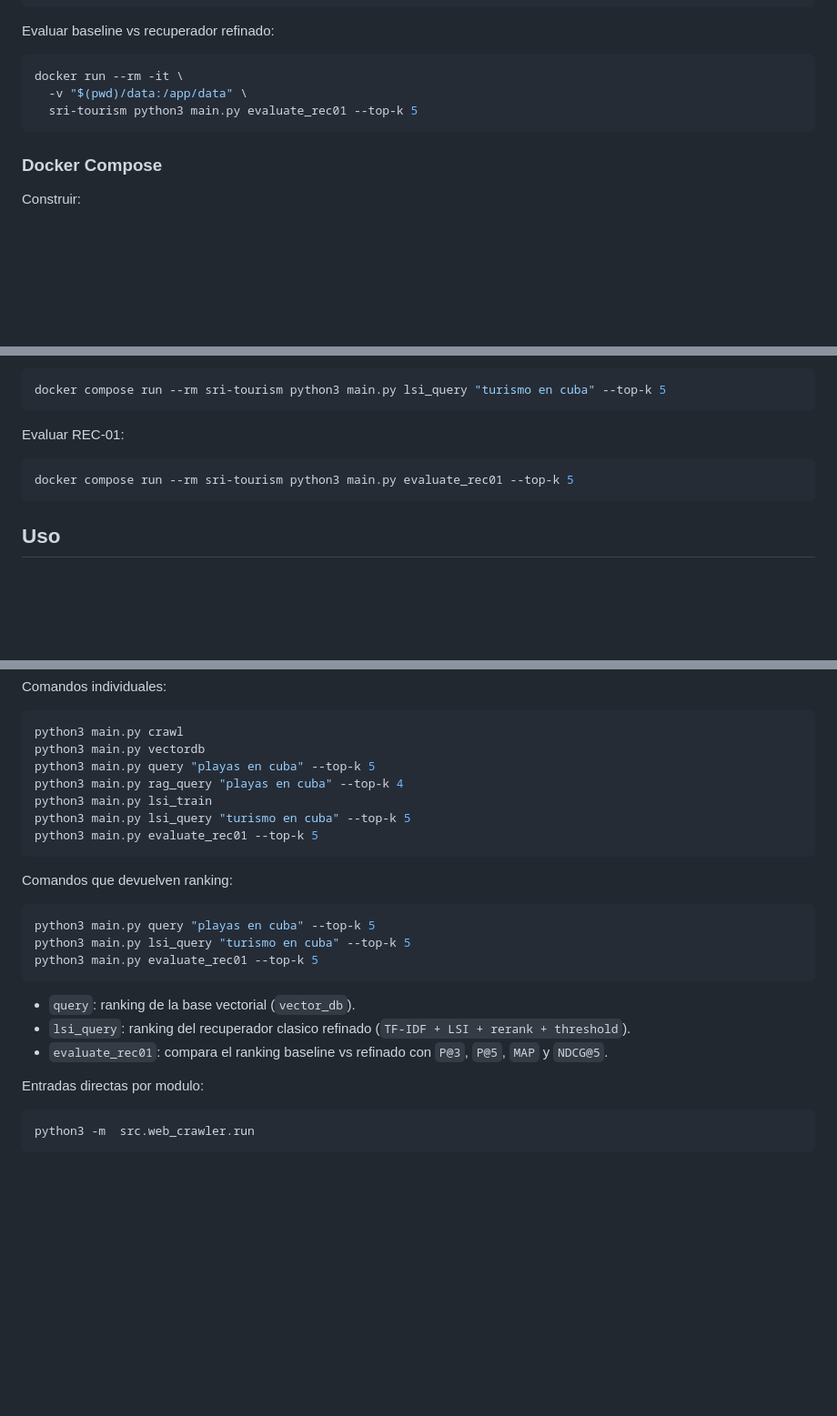
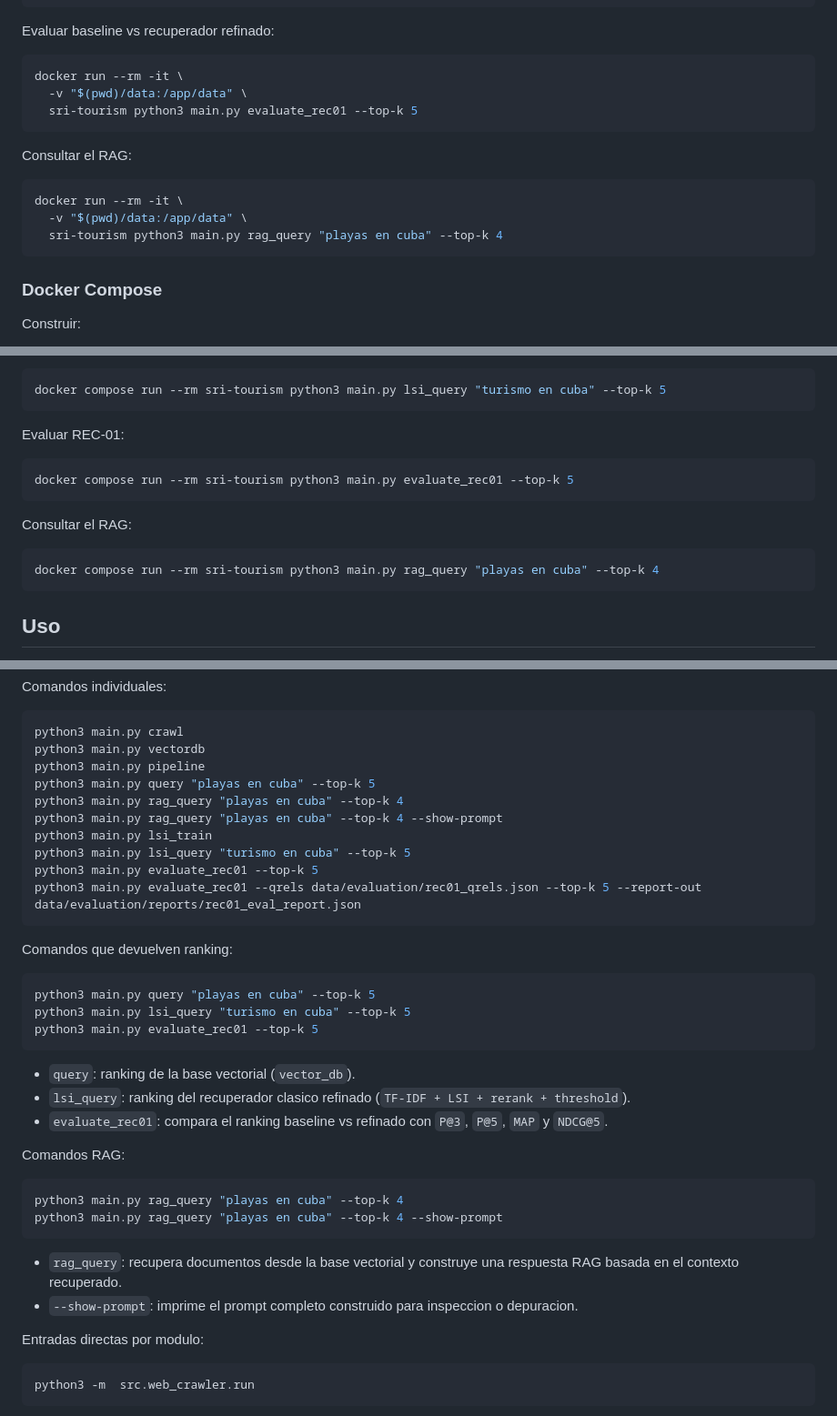
Before and after one commit to Ronald1301/Project-SRI-Tourism, a Markdown page: README.md, 3 parts joined by grey strips. Shown at 91% size. GitHub-like rendering; blank space fills up the shorter version.

````diff
--- a/README.md
+++ b/README.md
@@ -66,6 +66,14 @@ docker run --rm -it \
   sri-tourism python3 main.py evaluate_rec01 --top-k 5
 ```
 
+Consultar el RAG:
+
+```bash
+docker run --rm -it \
+  -v "$(pwd)/data:/app/data" \
+  sri-tourism python3 main.py rag_query "playas en cuba" --top-k 4
+```
+
 ### Docker Compose
 
 Construir:
@@ -92,6 +100,12 @@ Evaluar REC-01:
 docker compose run --rm sri-tourism python3 main.py evaluate_rec01 --top-k 5
 ```
 
+Consultar el RAG:
+
+```bash
+docker compose run --rm sri-tourism python3 main.py rag_query "playas en cuba" --top-k 4
+```
+
 ## Uso
 
 Para probar el flujo integrado:
@@ -113,11 +127,14 @@ Comandos individuales:
 ```bash
 python3 main.py crawl
 python3 main.py vectordb
+python3 main.py pipeline
 python3 main.py query "playas en cuba" --top-k 5
 python3 main.py rag_query "playas en cuba" --top-k 4
+python3 main.py rag_query "playas en cuba" --top-k 4 --show-prompt
 python3 main.py lsi_train
 python3 main.py lsi_query "turismo en cuba" --top-k 5
 python3 main.py evaluate_rec01 --top-k 5
+python3 main.py evaluate_rec01 --qrels data/evaluation/rec01_qrels.json --top-k 5 --report-out data/evaluation/reports/rec01_eval_report.json
 ```
 
 Comandos que devuelven ranking:
@@ -131,6 +148,16 @@ python3 main.py evaluate_rec01 --top-k 5
 - `query`: ranking de la base vectorial (`vector_db`).
 - `lsi_query`: ranking del recuperador clasico refinado (`TF-IDF + LSI + rerank + threshold`).
 - `evaluate_rec01`: compara el ranking baseline vs refinado con `P@3`, `P@5`, `MAP` y `NDCG@5`.
+
+Comandos RAG:
+
+```bash
+python3 main.py rag_query "playas en cuba" --top-k 4
+python3 main.py rag_query "playas en cuba" --top-k 4 --show-prompt
+```
+
+- `rag_query`: recupera documentos desde la base vectorial y construye una respuesta RAG basada en el contexto recuperado.
+- `--show-prompt`: imprime el prompt completo construido para inspeccion o depuracion.
 
 Entradas directas por modulo:
 
````
